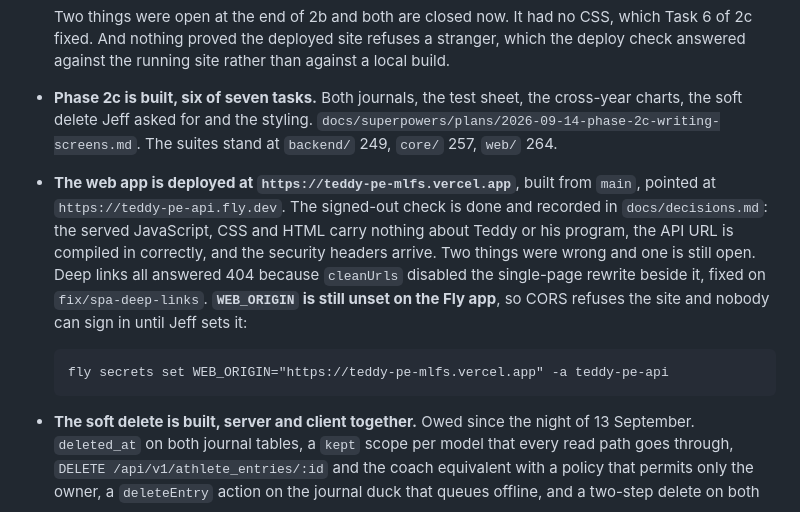
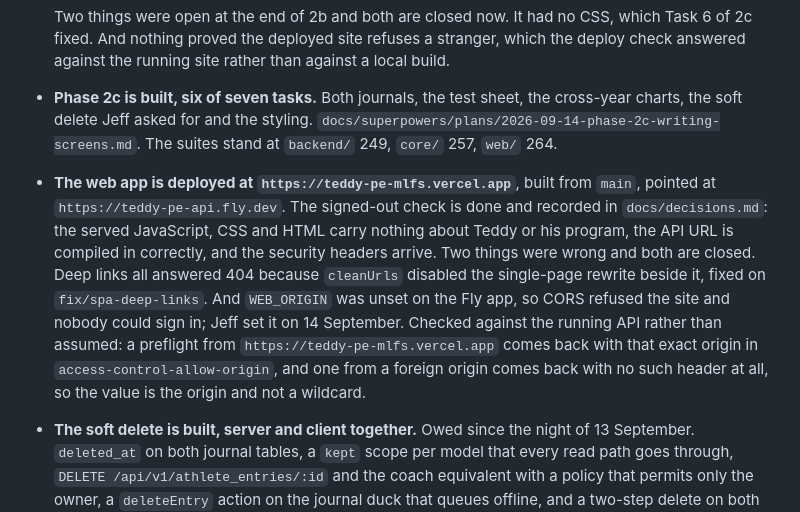
Before and after one commit to jeffthemaximum/teddy-pe, a Markdown page: docs/status.md, the part around the change. Drawn GitHub-style.

````diff
--- a/docs/status.md
+++ b/docs/status.md
@@ -62,11 +62,7 @@ If the program itself needs changing while the rewrite is in flight (a new month
 
 - **Phase 2c is built, six of seven tasks.** Both journals, the test sheet, the cross-year charts, the soft delete Jeff asked for and the styling. `docs/superpowers/plans/2026-09-14-phase-2c-writing-screens.md`. The suites stand at `backend/` 249, `core/` 257, `web/` 264.
 
-- **The web app is deployed at `https://teddy-pe-mlfs.vercel.app`**, built from `main`, pointed at `https://teddy-pe-api.fly.dev`. The signed-out check is done and recorded in `docs/decisions.md`: the served JavaScript, CSS and HTML carry nothing about Teddy or his program, the API URL is compiled in correctly, and the security headers arrive. Two things were wrong and one is still open. Deep links all answered 404 because `cleanUrls` disabled the single-page rewrite beside it, fixed on `fix/spa-deep-links`. **`WEB_ORIGIN` is still unset on the Fly app**, so CORS refuses the site and nobody can sign in until Jeff sets it:
-
-  ```
-  fly secrets set WEB_ORIGIN="https://teddy-pe-mlfs.vercel.app" -a teddy-pe-api
-  ```
+- **The web app is deployed at `https://teddy-pe-mlfs.vercel.app`**, built from `main`, pointed at `https://teddy-pe-api.fly.dev`. The signed-out check is done and recorded in `docs/decisions.md`: the served JavaScript, CSS and HTML carry nothing about Teddy or his program, the API URL is compiled in correctly, and the security headers arrive. Two things were wrong and both are closed. Deep links all answered 404 because `cleanUrls` disabled the single-page rewrite beside it, fixed on `fix/spa-deep-links`. And `WEB_ORIGIN` was unset on the Fly app, so CORS refused the site and nobody could sign in; Jeff set it on 14 September. Checked against the running API rather than assumed: a preflight from `https://teddy-pe-mlfs.vercel.app` comes back with that exact origin in `access-control-allow-origin`, and one from a foreign origin comes back with no such header at all, so the value is the origin and not a wildcard.
 
 - **The soft delete is built, server and client together.** Owed since the night of 13 September. `deleted_at` on both journal tables, a `kept` scope per model that every read path goes through, `DELETE /api/v1/athlete_entries/:id` and the coach equivalent with a policy that permits only the owner, a `deleteEntry` action on the journal duck that queues offline, and a two-step delete on both journal screens. The export's prune is reachable for the first time: Teddy deletes an entry and the next export drops it from `docs/`. See `docs/decisions.md` for the eight rulings and `docs/history/2026-09-14-phase-2c-soft-delete.md` for the account.
 
````
Also changed, not shown: docs/history/2026-09-14-notes-drills-by-day.md (+3 -1 lines).
